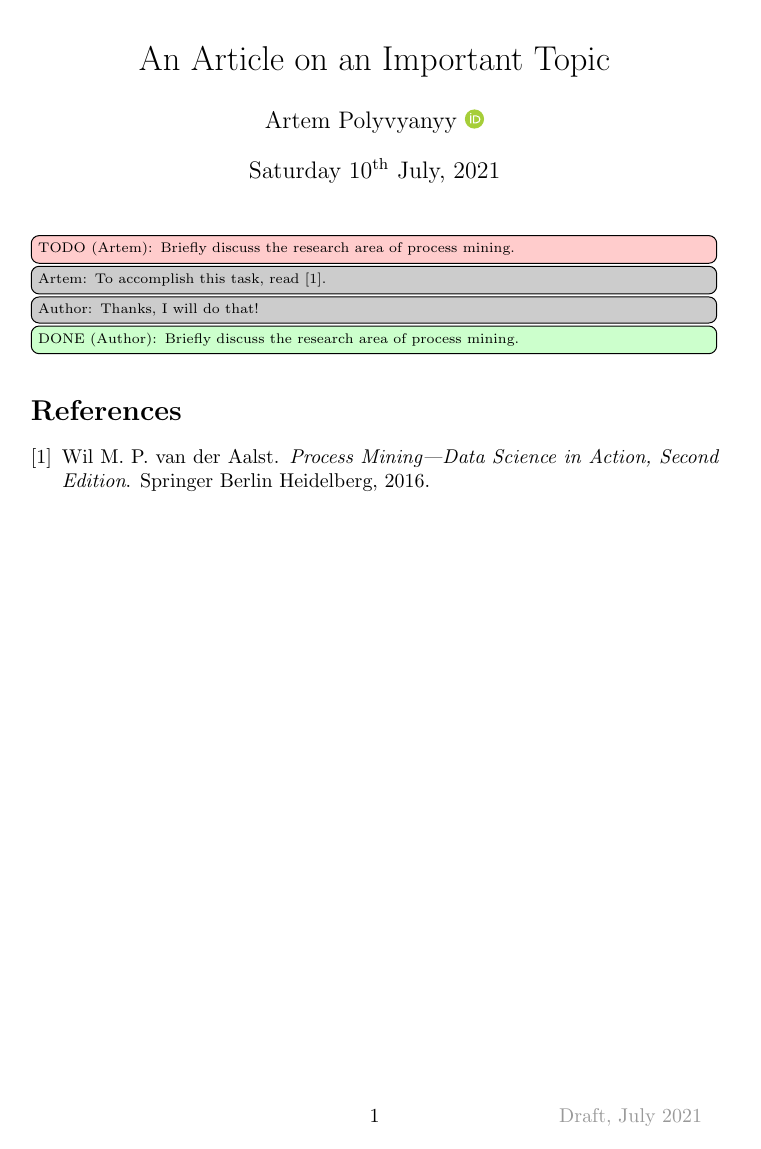
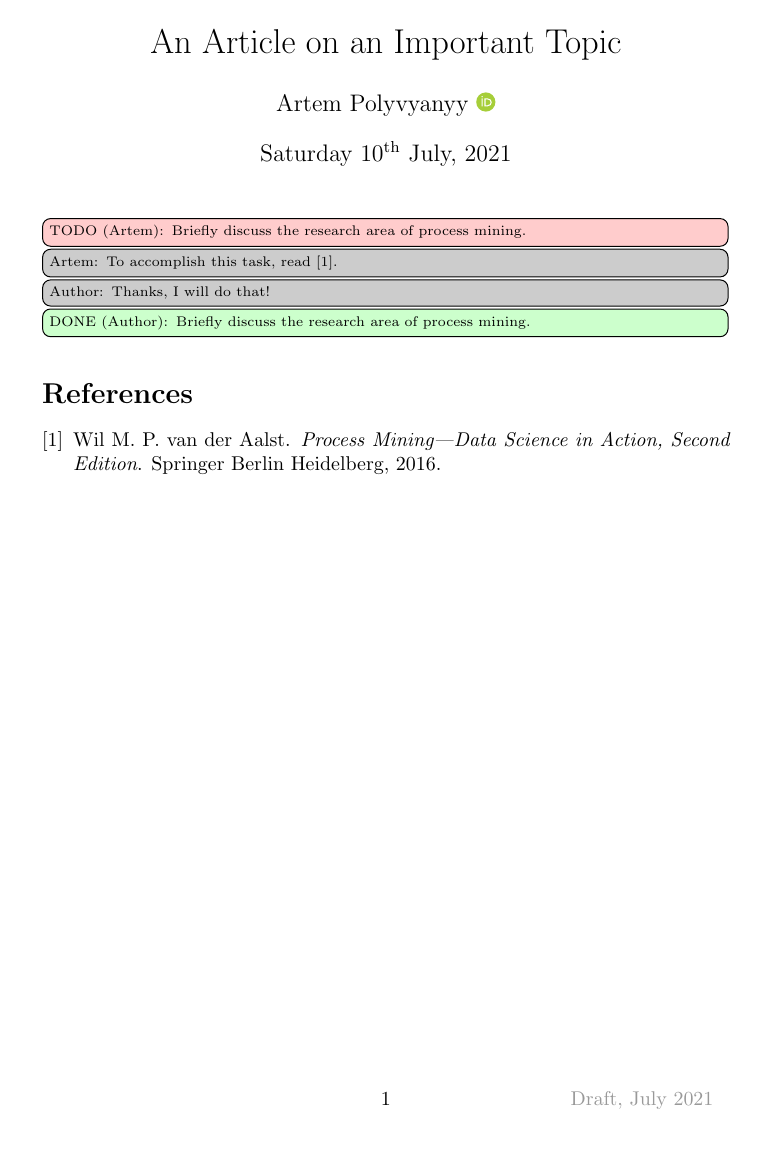
Before and after one commit to artempolyvyanyy/ReuseLaTeX, a LaTeX paper (main.tex, which reads core.config.tex, core.include.tex): page 1 of 2. Compiled offline with pdfLaTeX; a missing font is replaced by an installed copy or a similar font; a LaTeX package or settings file that is missing is left out.

Commit message:
more packages and minor improvements

```diff
--- a/core.config.tex
+++ b/core.config.tex
@@ -13,6 +13,9 @@
 \def\icpm{%
 \documentclass[conference]{./tpl/icpm/IEEEtran}		% ICPM
 \bibliographystyle{./tpl/icpm/IEEEtran}
+\usepackage[noadjust]{cite}	% fix citations form [1],[2],[3] to [1-3].
+\renewcommand{\citepunct}{,\penalty\citepunctpenalty\,}
+\renewcommand{\citedash}{--}% optionally
 \usepackage[firstpage]{draftwatermark}
 \SetWatermarkAngle{0}
 \SetWatermarkFontSize{12pt}
@@ -40,8 +43,8 @@
 \documentclass{article}	 % article
 \setlength{\paperheight} {232.8mm}
 \setlength{\paperwidth}  {151.5mm}
-\setlength\voffset       {-23mm}
-\setlength\hoffset       {-34mm}
+\setlength\voffset       {-26mm}
+\setlength\hoffset       {-32mm}
 \bibliographystyle{plain}
 \usepackage[firstpage]{draftwatermark}
 \SetWatermarkAngle{0}
--- a/core.include.tex
+++ b/core.include.tex
@@ -13,6 +13,29 @@
 % USE PACKAGES
 %%%%%%%%%%%%%%%%%%%%%%%%%%%%%%%%%%%%%%%%%%%%%%%%%%%%%%%%%%%%%%%%%%%%%%%%%%%%%%%%
 
+%-------------------------------------------------------------------------------
+% A comprehensive (SI) units package
+% https://ctan.org/pkg/siunitx?lang=en
+\usepackage{siunitx}
+\sisetup{
+group-separator={,},
+round-mode=places,
+round-precision=3,
+table-format=1.3,
+}
+%-------------------------------------------------------------------------------
+% Useful table packages
+% booktabs - the package enhances the quality of tables
+% https://ctan.org/pkg/booktabs?lang=en
+% multirow - create tabular cells spanning multiple rows
+% https://ctan.org/pkg/multirow?lang=en
+\usepackage{booktabs}
+\usepackage{multirow}
+%-------------------------------------------------------------------------------
+% The package typesets fractions “nicely” — in the form ‘a/b’
+% https://ctan.org/pkg/nicefrac?lang=en
+% USAGE: $\nicefrac{1}{2}$
+\usepackage{nicefrac}
 %-------------------------------------------------------------------------------
 % https://en.wikibooks.org/wiki/LaTeX/Colors
 \usepackage[usenames,dvipsnames]{xcolor}
@@ -196,3 +219,34 @@
 \vspace{#8mm}
 \label{#9}
 \end{figure}}
+
+%-------------------------------------------------------------------------------
+
+% An initial attempt to fix orphan lines in a pargraph
+\newcommand\fixit[2][.05]{%
+  \setbox0=\hbox{\hspace{\parindent}#2}\fixithelp{#1}{#2}}
+\newcommand\fixithelp[2]{%
+  \wd0=\dimexpr\wd0-\linewidth\relax%
+  \ifdim\wd0>0pt\relax%
+    \fixithelp{#1}{#2}%
+  \else%
+    \wd0=\dimexpr\wd0+\linewidth\relax
+    \ifdim\wd0>.9\linewidth\relax%
+      {\parfillskip0pt\relax#2\par}%
+    \else%
+      \ifdim\wd0>.8\linewidth\relax%
+        {\parfillskip0pt\relax#2\hspace{.2\linewidth}\par}%
+      \else%
+        \ifdim\wd0<#1\linewidth\relax%
+          {\parfillskip0pt\relax#2\par}%
+        \else%
+          \ifdim\wd0<.2\linewidth\relax%
+            {\parfillskip0pt\relax#2\hspace{.8\linewidth}\mbox{}\par}%
+          \else%
+            #2%
+          \fi
+        \fi
+      \fi
+    \fi
+  \fi%
+}
```
Also changed, not shown: main.tex (+1 -1 lines), core.config.tex (2 more changed lines), core.include.tex (2 more changed lines), 1 other file.
